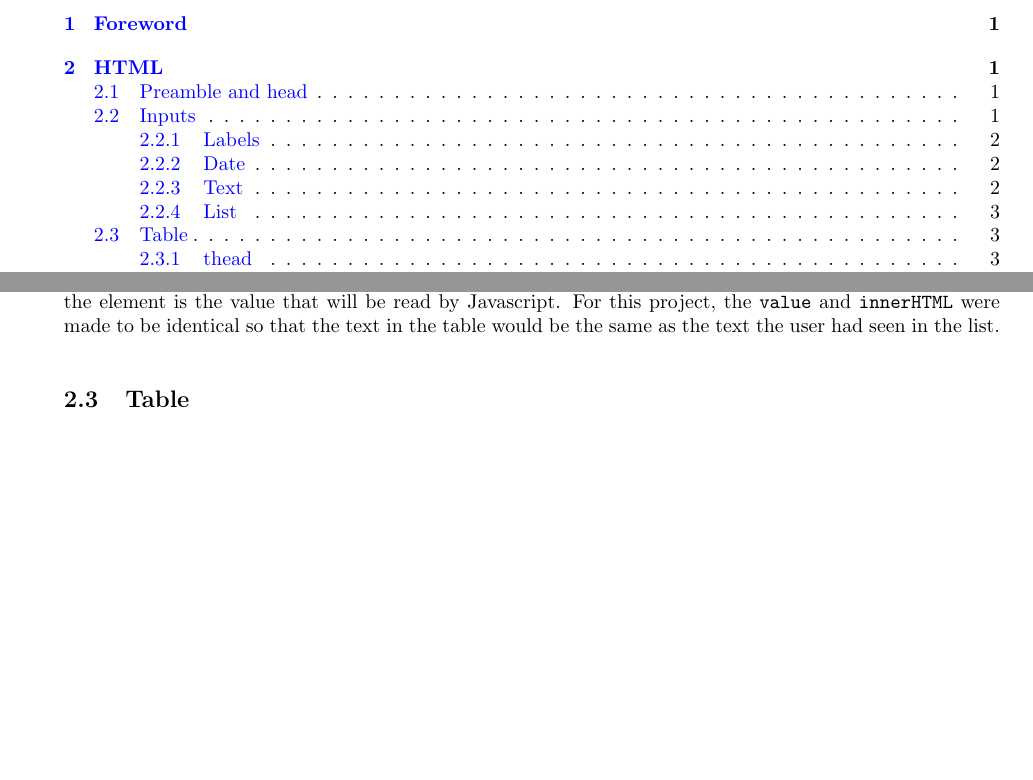
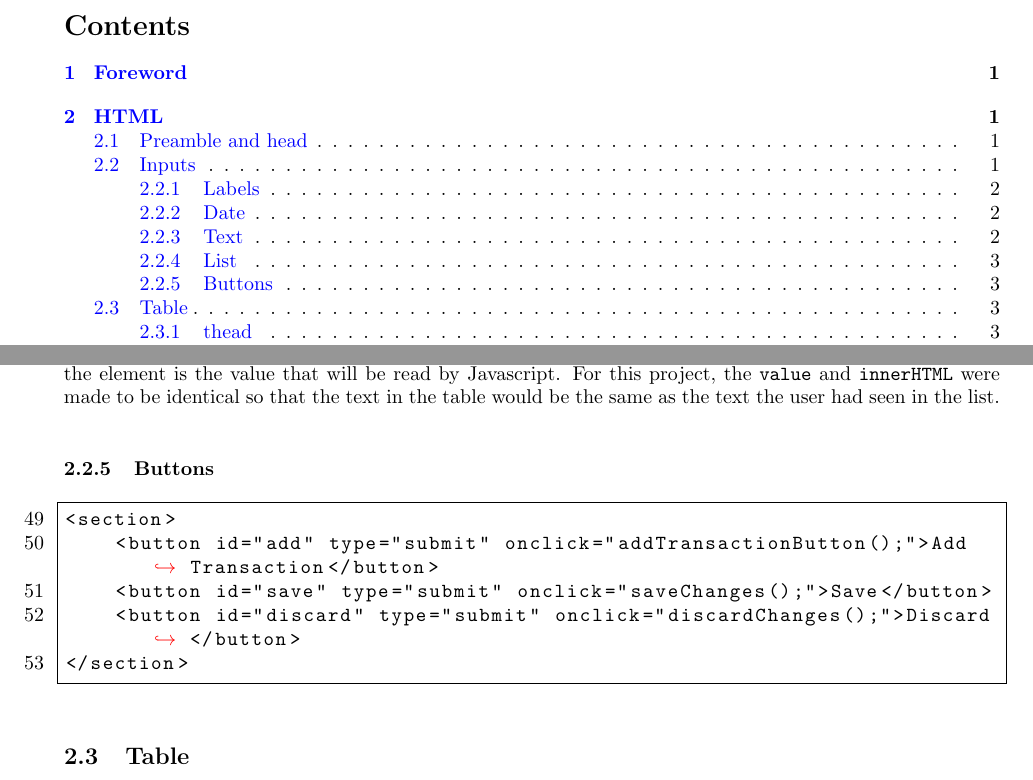
Before and after one commit to Green-Avocado/financial-transaction-web-app, a LaTeX document (docs/docs.tex): two parts of pages 2 and 5 of 11, joined at a grey line, cut at the place of the change, the shorter picture padded with empty space. Compiled offline with pdfLaTeX.

Commit message:
feat: added buttons subsubsection to inputs

```diff
--- a/docs/docs.tex
+++ b/docs/docs.tex
@@ -186,6 +186,16 @@ The \lstinline{innerHTML} of an \lstinline{option} element is the text that will
 The \lstinline{value} attribute of the element is the value that will be read by Javascript.
 For this project, the \lstinline{value} and \lstinline{innerHTML} were made to be identical so that the text in the table would be the same as the text the user had seen in the list.
 
+\subsubsection{Buttons}
+
+\begin{lstlisting}[firstnumber=49]
+<section>
+    <button id="add" type="submit" onclick="addTransactionButton();">Add Transaction</button>
+    <button id="save" type="submit" onclick="saveChanges();">Save</button>
+    <button id="discard" type="submit" onclick="discardChanges();">Discard</button>
+</section>
+\end{lstlisting}
+
 \subsection{Table}
 
 \subsubsection{thead}
```
Also changed, not shown: docs/docs.pdf.
